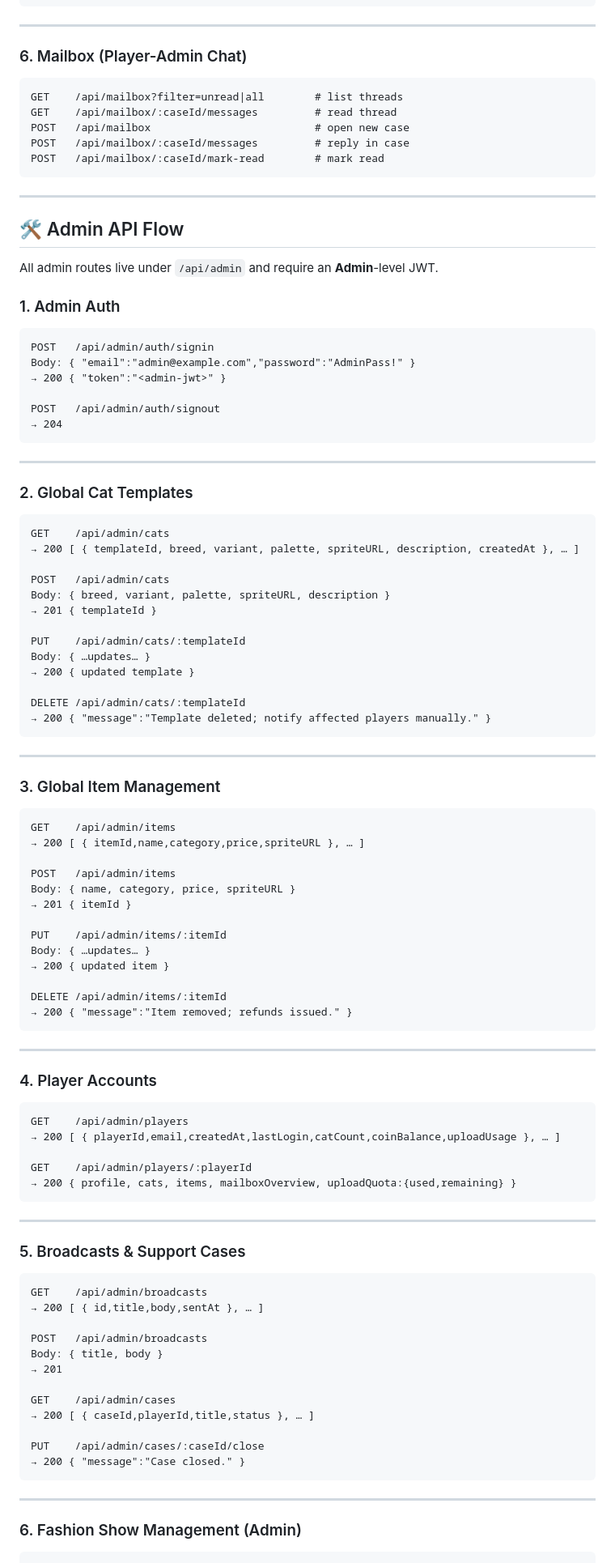
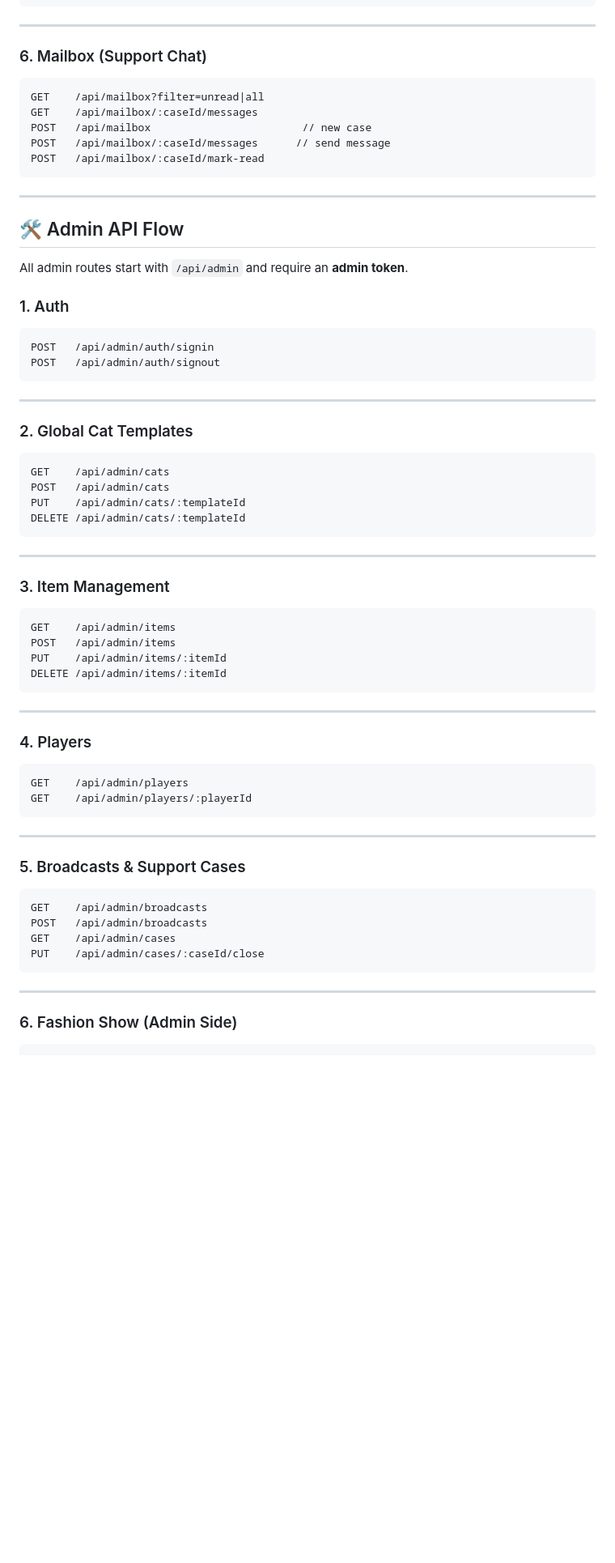
Before and after one commit to zivcroitoru/catwalk-server, a Markdown page: README.md, the part around one of its changes. Shown at 81% size. Drawn GitHub-style; blank space fills up the shorter version.

````diff
--- a/README.md
+++ b/README.md
@@ -201,31 +183,27 @@ GET    /api/inventory
 
 ---
 
-### 6. Mailbox (Player-Admin Chat)
+### 6. Mailbox (Support Chat)
 
 ```http
-GET    /api/mailbox?filter=unread|all        # list threads
-GET    /api/mailbox/:caseId/messages         # read thread
-POST   /api/mailbox                          # open new case
-POST   /api/mailbox/:caseId/messages         # reply in case
-POST   /api/mailbox/:caseId/mark-read        # mark read
+GET    /api/mailbox?filter=unread|all
+GET    /api/mailbox/:caseId/messages
+POST   /api/mailbox                        // new case
+POST   /api/mailbox/:caseId/messages      // send message
+POST   /api/mailbox/:caseId/mark-read
 ```
 
 ---
 
 ## 🛠️ Admin API Flow
 
-All admin routes live under `/api/admin` and require an **Admin**-level JWT.
+All admin routes start with `/api/admin` and require an **admin token**.
 
-### 1. Admin Auth
+### 1. Auth
 
 ```http
 POST   /api/admin/auth/signin
-Body: { "email":"admin@example.com","password":"AdminPass!" }
-→ 200 { "token":"<admin-jwt>" }
-
 POST   /api/admin/auth/signout
-→ 204
 ```
 
 ---
@@ -234,50 +212,29 @@ POST   /api/admin/auth/signout
 
 ```http
 GET    /api/admin/cats
-→ 200 [ { templateId, breed, variant, palette, spriteURL, description, createdAt }, … ]
-
 POST   /api/admin/cats
-Body: { breed, variant, palette, spriteURL, description }
-→ 201 { templateId }
-
 PUT    /api/admin/cats/:templateId
-Body: { …updates… }
-→ 200 { updated template }
-
 DELETE /api/admin/cats/:templateId
-→ 200 { "message":"Template deleted; notify affected players manually." }
 ```
 
 ---
 
-### 3. Global Item Management
+### 3. Item Management
 
 ```http
 GET    /api/admin/items
-→ 200 [ { itemId,name,category,price,spriteURL }, … ]
-
 POST   /api/admin/items
-Body: { name, category, price, spriteURL }
-→ 201 { itemId }
-
 PUT    /api/admin/items/:itemId
-Body: { …updates… }
-→ 200 { updated item }
-
 DELETE /api/admin/items/:itemId
-→ 200 { "message":"Item removed; refunds issued." }
 ```
 
 ---
 
-### 4. Player Accounts
+### 4. Players
 
 ```http
 GET    /api/admin/players
-→ 200 [ { playerId,email,createdAt,lastLogin,catCount,coinBalance,uploadUsage }, … ]
-
 GET    /api/admin/players/:playerId
-→ 200 { profile, cats, items, mailboxOverview, uploadQuota:{used,remaining} }
 ```
 
 ---
@@ -286,22 +243,14 @@ GET    /api/admin/players/:playerId
 
 ```http
 GET    /api/admin/broadcasts
-→ 200 [ { id,title,body,sentAt }, … ]
-
 POST   /api/admin/broadcasts
-Body: { title, body }
-→ 201
-
 GET    /api/admin/cases
-→ 200 [ { caseId,playerId,title,status }, … ]
-
 PUT    /api/admin/cases/:caseId/close
-→ 200 { "message":"Case closed." }
 ```
 
 ---
 
-### 6. Fashion Show Management (Admin)
+### 6. Fashion Show (Admin Side)
 
 ```http
 GET    /api/admin/fashion/sessions
````
Also changed, not shown: other parts of README.md (+62 -92 lines).
